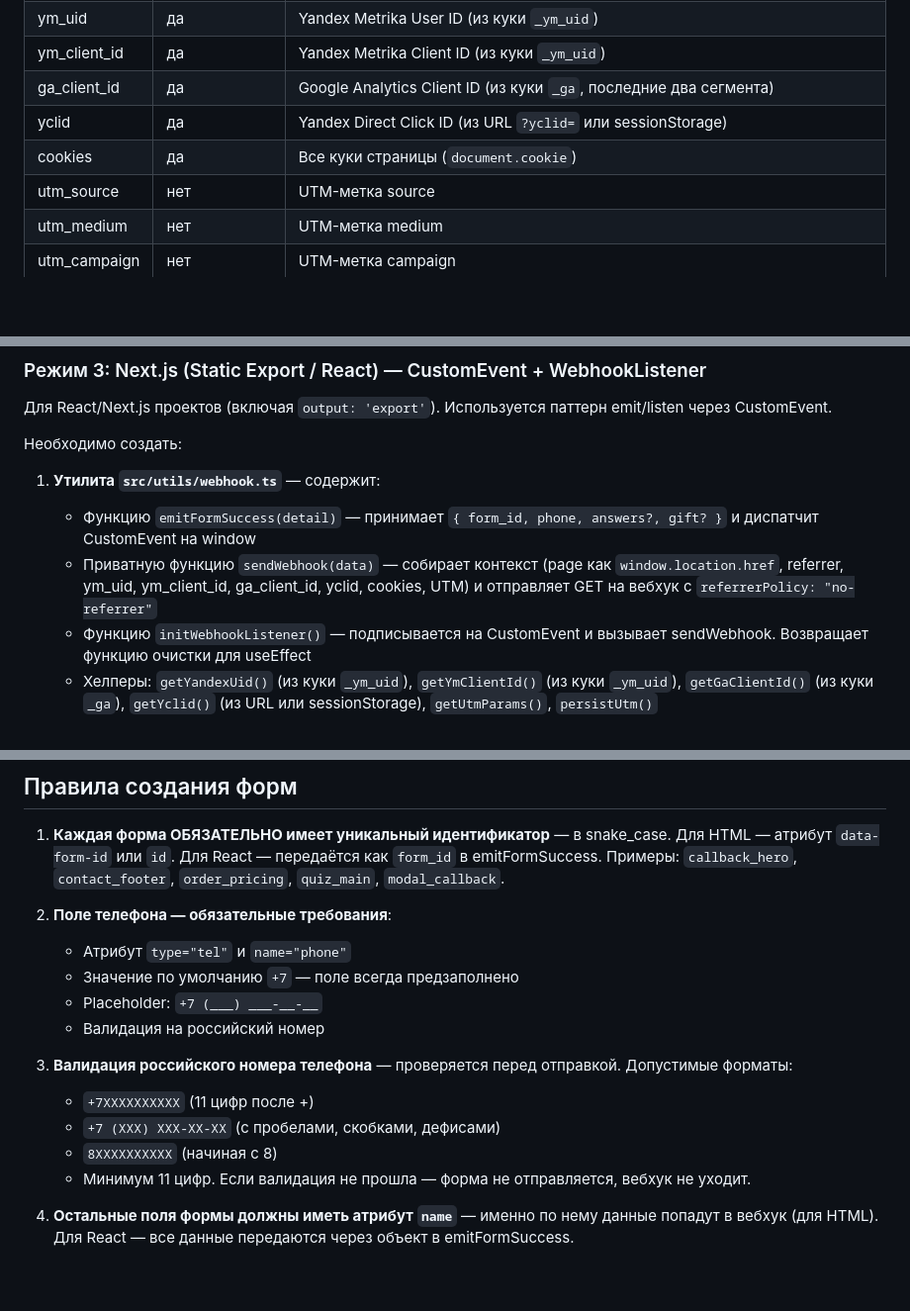
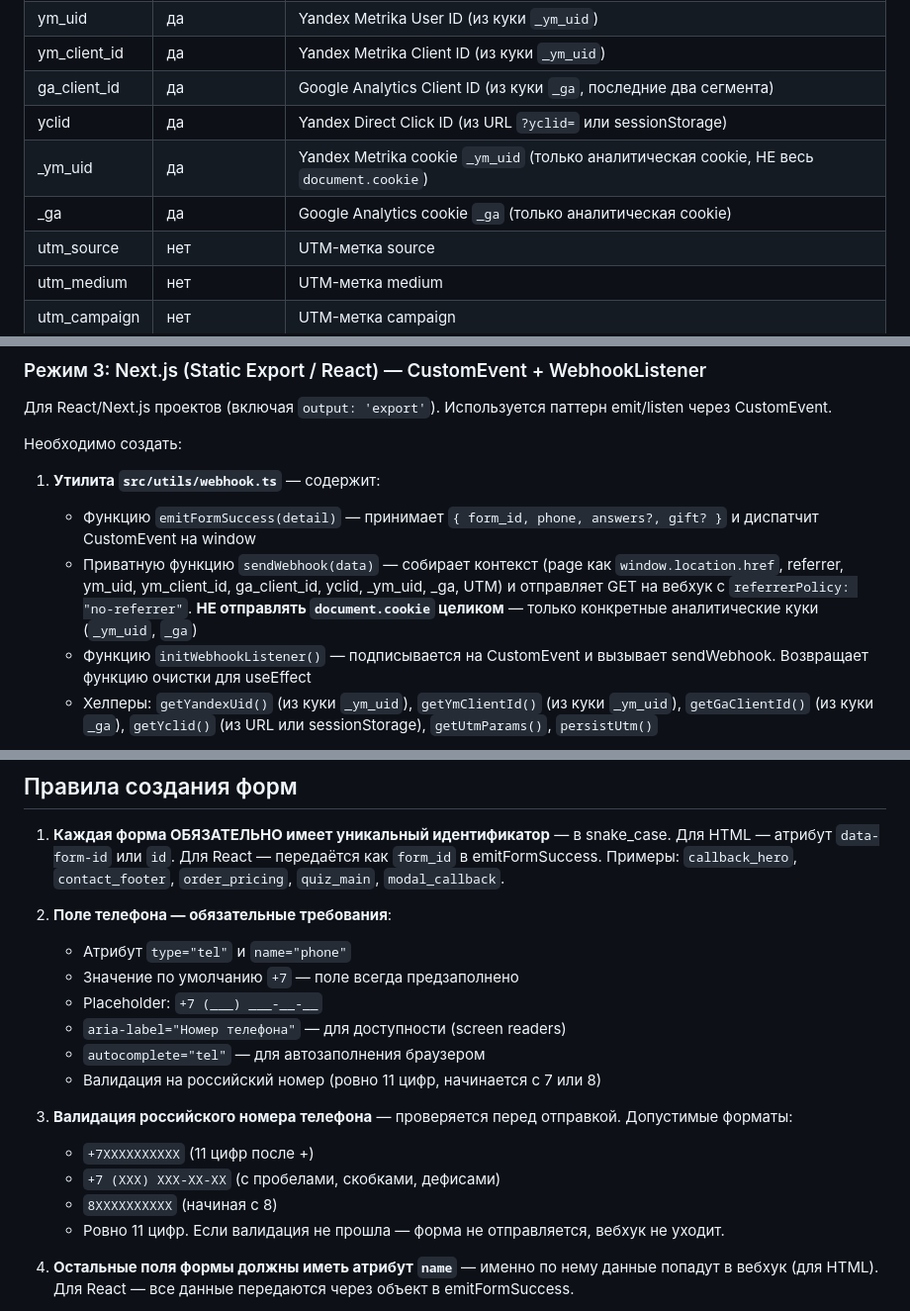
Before and after one commit to Romanufa999/template, a Markdown page: .claude/commands/form-webhook.md, 3 parts joined by grey strips. Shown at 99% size. GitHub-like rendering; blank space fills up the shorter version.

Commit message:
fix: исправить шаблон form-webhook — безопасность, валидация, доступность
- Убрать отправку document.cookie целиком, заменить на конкретные аналитические cookie (_ym_uid, _ga)
- Исправить валидацию телефона: «минимум 11 цифр» → «ровно 11 цифр»
- Добавить обязательные aria-label и autocomplete="tel" для телефонных полей

https://claude.ai/code/session_01NPHAqf5k5v42V8UWtr2KvW

```diff
--- a/.claude/commands/form-webhook.md
+++ b/.claude/commands/form-webhook.md
@@ -27,7 +27,8 @@ GET https://gadugestok.beget.app/webhook/7f5337f3-d08d-4070-b539-7dabad4866ff
 | ym_client_id | да | Yandex Metrika Client ID (из куки `_ym_uid`) |
 | ga_client_id | да | Google Analytics Client ID (из куки `_ga`, последние два сегмента) |
 | yclid | да | Yandex Direct Click ID (из URL `?yclid=` или sessionStorage) |
-| cookies | да | Все куки страницы (`document.cookie`) |
+| _ym_uid | да | Yandex Metrika cookie `_ym_uid` (только аналитическая cookie, НЕ весь `document.cookie`) |
+| _ga | да | Google Analytics cookie `_ga` (только аналитическая cookie) |
 | utm_source | нет | UTM-метка source |
 | utm_medium | нет | UTM-метка medium |
 | utm_campaign | нет | UTM-метка campaign |
@@ -95,7 +96,7 @@ GET https://gadugestok.beget.app/webhook/7f5337f3-d08d-4070-b539-7dabad4866ff
 
 1. **Утилита `src/utils/webhook.ts`** — содержит:
    - Функцию `emitFormSuccess(detail)` — принимает `{ form_id, phone, answers?, gift? }` и диспатчит CustomEvent на window
-   - Приватную функцию `sendWebhook(data)` — собирает контекст (page как `window.location.href`, referrer, ym_uid, ym_client_id, ga_client_id, yclid, cookies, UTM) и отправляет GET на вебхук с `referrerPolicy: "no-referrer"`
+   - Приватную функцию `sendWebhook(data)` — собирает контекст (page как `window.location.href`, referrer, ym_uid, ym_client_id, ga_client_id, yclid, _ym_uid, _ga, UTM) и отправляет GET на вебхук с `referrerPolicy: "no-referrer"`. **НЕ отправлять `document.cookie` целиком** — только конкретные аналитические куки (`_ym_uid`, `_ga`)
    - Функцию `initWebhookListener()` — подписывается на CustomEvent и вызывает sendWebhook. Возвращает функцию очистки для useEffect
    - Хелперы: `getYandexUid()` (из куки `_ym_uid`), `getYmClientId()` (из куки `_ym_uid`), `getGaClientId()` (из куки `_ga`), `getYclid()` (из URL или sessionStorage), `getUtmParams()`, `persistUtm()`
 
@@ -118,13 +119,15 @@ GET https://gadugestok.beget.app/webhook/7f5337f3-d08d-4070-b539-7dabad4866ff
    - Атрибут `type="tel"` и `name="phone"`
    - Значение по умолчанию `+7` — поле всегда предзаполнено
    - Placeholder: `+7 (___) ___-__-__`
-   - Валидация на российский номер
+   - `aria-label="Номер телефона"` — для доступности (screen readers)
+   - `autocomplete="tel"` — для автозаполнения браузером
+   - Валидация на российский номер (ровно 11 цифр, начинается с 7 или 8)
 
 3. **Валидация российского номера телефона** — проверяется перед отправкой. Допустимые форматы:
    - `+7XXXXXXXXXX` (11 цифр после +)
    - `+7 (XXX) XXX-XX-XX` (с пробелами, скобками, дефисами)
    - `8XXXXXXXXXX` (начиная с 8)
-   - Минимум 11 цифр. Если валидация не прошла — форма не отправляется, вебхук не уходит.
+   - Ровно 11 цифр. Если валидация не прошла — форма не отправляется, вебхук не уходит.
 
 4. **Остальные поля формы должны иметь атрибут `name`** — именно по нему данные попадут в вебхук (для HTML). Для React — все данные передаются через объект в emitFormSuccess.
 
```
